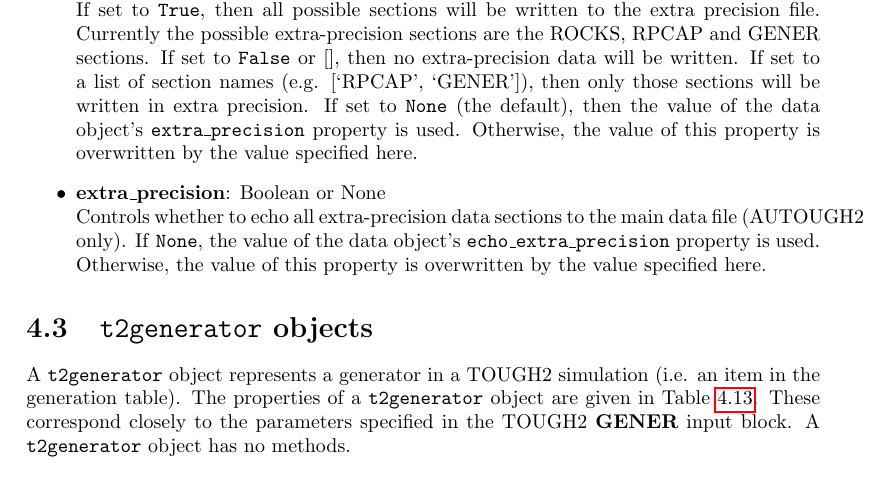
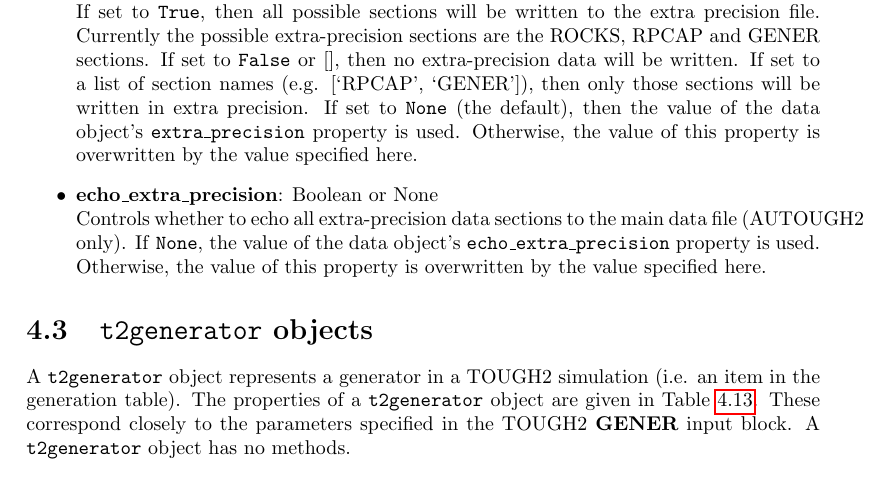
Before and after one commit to acroucher/PyTOUGH, a LaTeX thesis (doc/PyTOUGH-guide.tex, which reads doc/t2data.tex): part of page 69 of 96, cut so that both start at the same text. Compiled offline with pdfLaTeX; a missing bibliography style is replaced by a similar one.

Commit message:
Fixed typo in user guide for t2data write() method

```diff
--- a/doc/t2data.tex
+++ b/doc/t2data.tex
@@ -621,7 +621,7 @@ Writes a \texttt{t2data} object to a TOUGH2 data file on disk.  If the \texttt{m
   Name of auxiliary mesh file(s) to be written.  If this is empty (the default), the object's own \texttt{meshfilename} property is used.  Otherwise, if a single (non-empty) string is given, this in interpreted as the name of a file to write formatted mesh information to (as in the `MESH' files produced by TOUGH2 and TOUGH2\_MP).  If a tuple of two strings is given, this in interpreted as the names of two binary files (as in the `MESHA' and `MESHB' files produced by TOUGH2\_MP).
 \item \textbf{extra\_precision}: list or Boolean\\
   Controls whether to write extra precision data to auxiliary file (AUTOUGH2 only).  If set to \texttt{True}, then all possible sections will be written to the extra precision file.  Currently the possible extra-precision sections are the ROCKS, RPCAP and GENER sections.  If set to \texttt{False} or [], then no extra-precision data will be written.  If set to a list of section names (e.g. [`RPCAP', `GENER']), then only those sections will be written in extra precision.  If set to \texttt{None} (the default), then the value of the data object's \texttt{extra\_precision} property is used.  Otherwise, the value of this property is overwritten by the value specified here.
-\item \textbf{extra\_precision}: Boolean or None\\
+\item \textbf{echo\_extra\_precision}: Boolean or None\\
   Controls whether to echo all extra-precision data sections to the main data file (AUTOUGH2 only).  If \texttt{None}, the value of the data object's \texttt{echo\_extra\_precision} property is used.  Otherwise, the value of this property is overwritten by the value specified here.
 \end{itemize}
 
```
Also changed, not shown: doc/PyTOUGH-guide.pdf.
